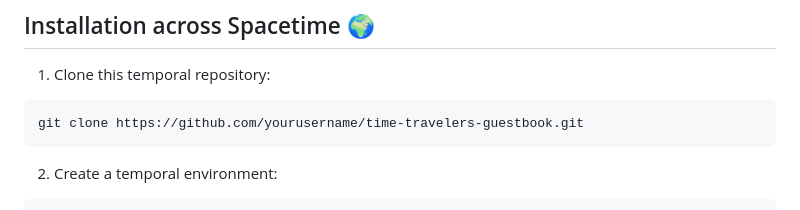
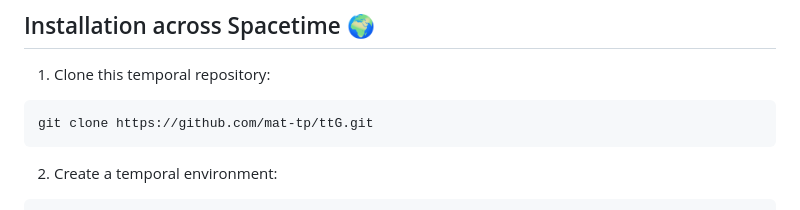
Before and after one commit to mat-tp/ttG, a Markdown page: ReadME.md, the part around the change. Rendered like a GitHub page.

````diff
--- a/ReadME.md
+++ b/ReadME.md
@@ -63,7 +63,7 @@ Planning to expand across multiple timelines with:
 
 1. Clone this temporal repository:
 ```bash
-git clone https://github.com/yourusername/time-travelers-guestbook.git
+git clone https://github.com/mat-tp/ttG.git
 ```
 
 2. Create a temporal environment:
````
